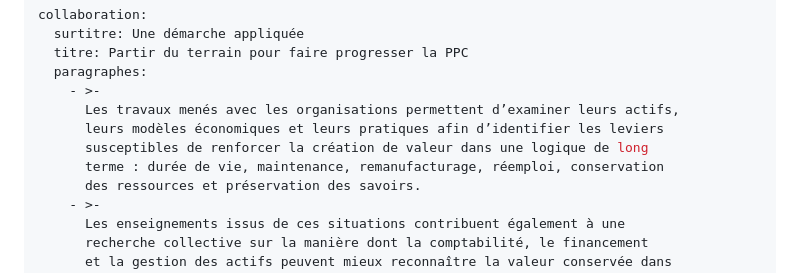
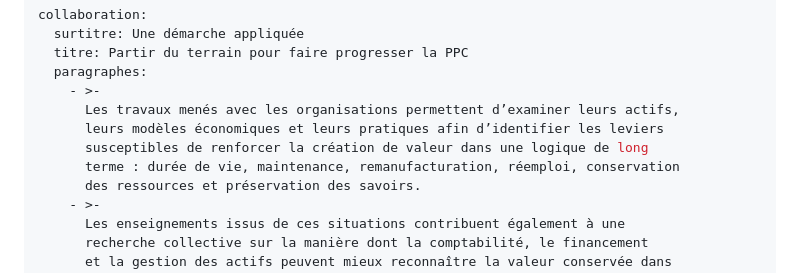
Before and after one commit to Institut-PPC/Institut-PPC.github.io, a Markdown page: contenu/pages/travailler-avec-nous.md, the part around the change. GitHub-like rendering.

```diff
--- a/contenu/pages/travailler-avec-nous.md
+++ b/contenu/pages/travailler-avec-nous.md
@@ -20,7 +20,7 @@ collaboration:
       Les travaux menés avec les organisations permettent d’examiner leurs actifs,
       leurs modèles économiques et leurs pratiques afin d’identifier les leviers
       susceptibles de renforcer la création de valeur dans une logique de long
-      terme : durée de vie, maintenance, remanufacturage, réemploi, conservation
+      terme : durée de vie, maintenance, remanufacturation, réemploi, conservation
       des ressources et préservation des savoirs.
     - >-
       Les enseignements issus de ces situations contribuent également à une
```
Also changed, not shown: contenu/pages/comprendre-la-ppc.md (+11 -7 lines).
